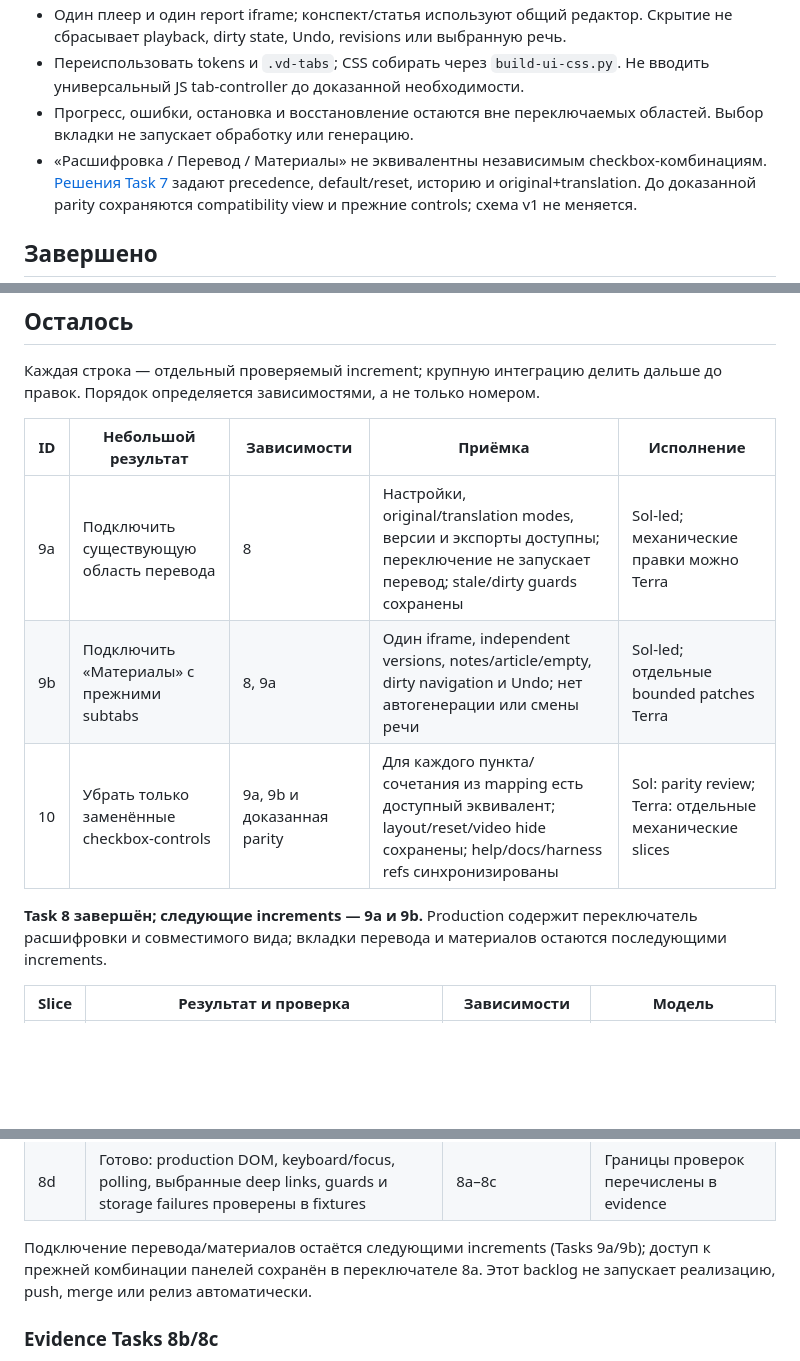
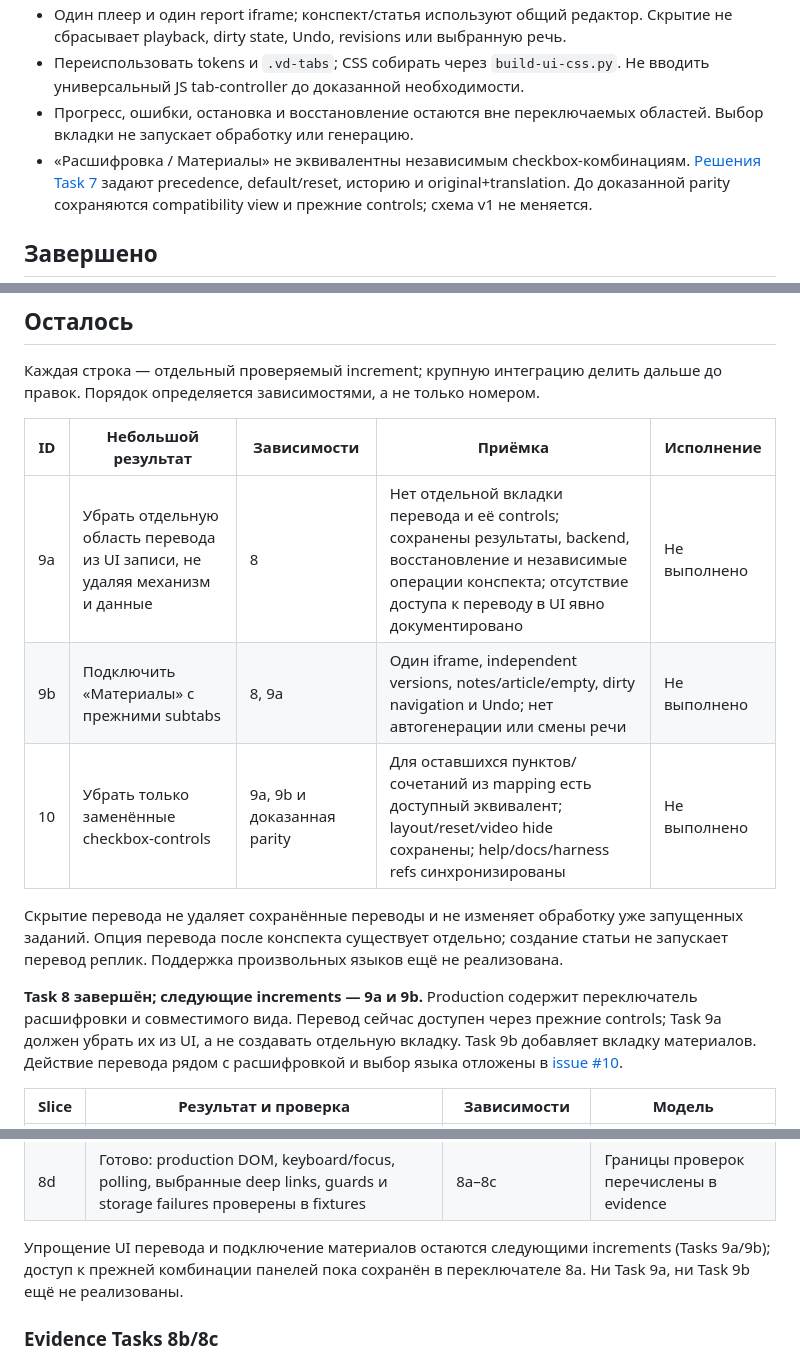
Before and after one commit to IavnFGV/video-descriptor, a Markdown page: design-system/UI-UX-EPIC.md, 3 parts joined by grey strips. Drawn GitHub-style; blank space fills up the shorter version.

Commit message:
Revise workspace translation roadmap

```diff
--- a/design-system/UI-UX-EPIC.md
+++ b/design-system/UI-UX-EPIC.md
@@ -30,7 +30,7 @@ checkboxes меню «Вид» вкладками без потери функц
   Не вводить универсальный JS tab-controller до доказанной необходимости.
 - Прогресс, ошибки, остановка и восстановление остаются вне переключаемых областей.
   Выбор вкладки не запускает обработку или генерацию.
-- «Расшифровка / Перевод / Материалы» не эквивалентны независимым checkbox-комбинациям.
+- «Расшифровка / Материалы» не эквивалентны независимым checkbox-комбинациям.
   [Решения Task 7](WORKSPACE-TABS.md#решения-task-7--13112026) задают precedence,
   default/reset, историю и original+translation. До доказанной parity сохраняются
   compatibility view и прежние controls; схема v1 не меняется.
@@ -75,13 +75,19 @@ evidence, не installed WebView2, Windows scaling или hardware acceptance.
 
 | ID | Небольшой результат | Зависимости | Приёмка | Исполнение |
 | --- | --- | --- | --- | --- |
-| 9a | Подключить существующую область перевода | 8 | Настройки, original/translation modes, версии и экспорты доступны; переключение не запускает перевод; stale/dirty guards сохранены | Sol-led; механические правки можно Terra |
-| 9b | Подключить «Материалы» с прежними subtabs | 8, 9a | Один iframe, independent versions, notes/article/empty, dirty navigation и Undo; нет автогенерации или смены речи | Sol-led; отдельные bounded patches Terra |
-| 10 | Убрать только заменённые checkbox-controls | 9a, 9b и доказанная parity | Для каждого пункта/сочетания из mapping есть доступный эквивалент; layout/reset/video hide сохранены; help/docs/harness refs синхронизированы | Sol: parity review; Terra: отдельные механические slices |
+| 9a | Убрать отдельную область перевода из UI записи, не удаляя механизм и данные | 8 | Нет отдельной вкладки перевода и её controls; сохранены результаты, backend, восстановление и независимые операции конспекта; отсутствие доступа к переводу в UI явно документировано | Не выполнено |
+| 9b | Подключить «Материалы» с прежними subtabs | 8, 9a | Один iframe, independent versions, notes/article/empty, dirty navigation и Undo; нет автогенерации или смены речи | Не выполнено |
+| 10 | Убрать только заменённые checkbox-controls | 9a, 9b и доказанная parity | Для оставшихся пунктов/сочетаний из mapping есть доступный эквивалент; layout/reset/video hide сохранены; help/docs/harness refs синхронизированы | Не выполнено |
+
+Скрытие перевода не удаляет сохранённые переводы и не изменяет обработку уже
+запущенных заданий. Опция перевода после конспекта существует отдельно; создание
+статьи не запускает перевод реплик. Поддержка произвольных языков ещё не реализована.
 
 **Task 8 завершён; следующие increments — 9a и 9b.**
-Production содержит переключатель расшифровки и совместимого вида;
-вкладки перевода и материалов остаются последующими increments.
+Production содержит переключатель расшифровки и совместимого вида. Перевод сейчас
+доступен через прежние controls; Task 9a должен убрать их из UI, а не создавать
+отдельную вкладку. Task 9b добавляет вкладку материалов. Действие перевода рядом с
+расшифровкой и выбор языка отложены в [issue #10](https://github.com/IavnFGV/video-descriptor/issues/10).
 
 | Slice | Результат и проверка | Зависимости | Модель |
 | --- | --- | --- | --- |
@@ -90,9 +96,9 @@ Production содержит переключатель расшифровки и
 | 8c | Готово: отказ чтения/записи `localStorage` в затронутых controllers, проверка полной fixture-страницы и reload | Task 7 | Ключи и данные без миграции |
 | 8d | Готово: production DOM, keyboard/focus, polling, выбранные deep links, guards и storage failures проверены в fixtures | 8a–8c | Границы проверок перечислены в evidence |
 
-Подключение перевода/материалов остаётся следующими increments (Tasks 9a/9b);
-доступ к прежней комбинации панелей сохранён в переключателе 8a. Этот backlog не запускает
-реализацию, push, merge или релиз автоматически.
+Упрощение UI перевода и подключение материалов остаются следующими increments
+(Tasks 9a/9b); доступ к прежней комбинации панелей пока сохранён в переключателе 8a.
+Ни Task 9a, ни Task 9b ещё не реализованы.
 
 ### Evidence Tasks 8b/8c
 
```
Also changed, not shown: design-system/WORKSPACE-TABS.md (+14 -6 lines).
